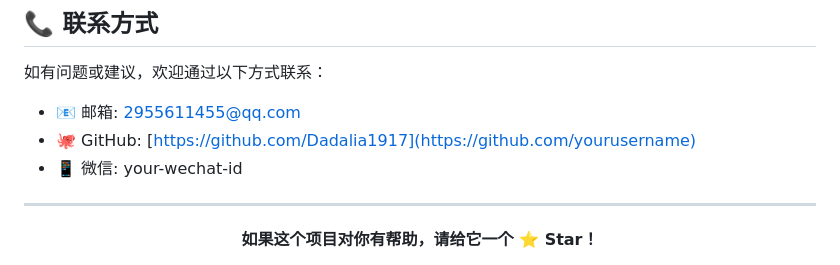
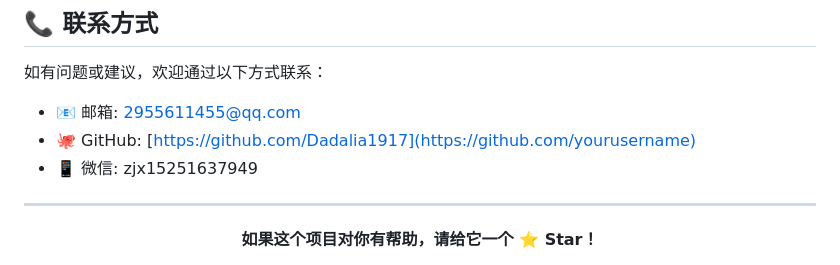
Before and after one commit to Dadalia1917/FaceEmotion-Mini, a Markdown page: README.md, the part around the change. Drawn GitHub-style.

```diff
--- a/README.md
+++ b/README.md
@@ -303,7 +303,7 @@ gunicorn -w 4 -b 0.0.0.0:5000 app:app
 
 - 📧 邮箱: [2955611455@qq.com](mailto:your-email@example.com)
 - 🐙 GitHub: [https://github.com/Dadalia1917](https://github.com/yourusername)
-- 📱 微信: your-wechat-id
+- 📱 微信: zjx15251637949
 
 ---
 
```
